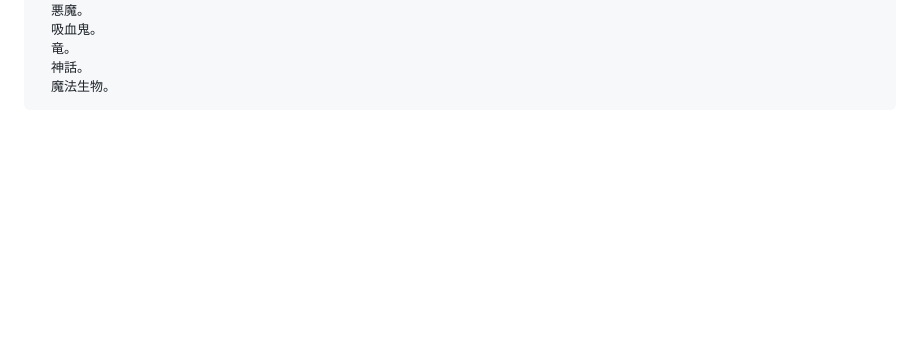
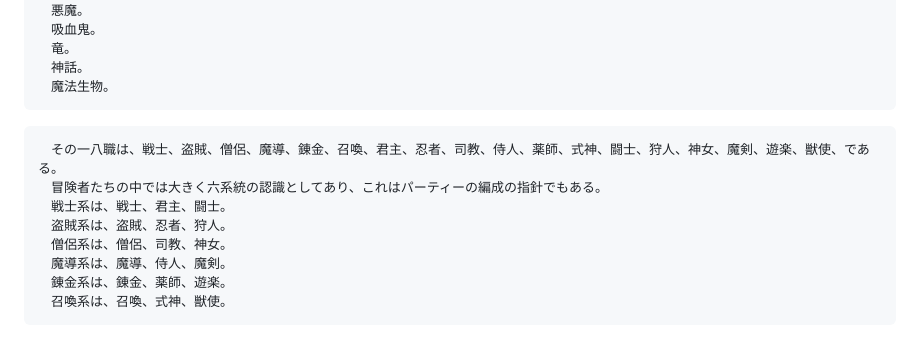
Before and after one commit to hashsan/autoSummon, a Markdown page: README.md, the part around the change. GitHub-like rendering; blank space fills up the shorter version.

````diff
--- a/README.md
+++ b/README.md
@@ -69,3 +69,14 @@ make random story
 　神話。
 　魔法生物。
 ```
+
+```
+　その一八職は、戦士、盗賊、僧侶、魔導、錬金、召喚、君主、忍者、司教、侍人、薬師、式神、闘士、狩人、神女、魔剣、遊楽、獣使、である。
+　冒険者たちの中では大きく六系統の認識としてあり、これはパーティーの編成の指針でもある。
+　戦士系は、戦士、君主、闘士。
+　盗賊系は、盗賊、忍者、狩人。
+　僧侶系は、僧侶、司教、神女。
+　魔導系は、魔導、侍人、魔剣。
+　錬金系は、錬金、薬師、遊楽。
+　召喚系は、召喚、式神、獣使。
+```
````
